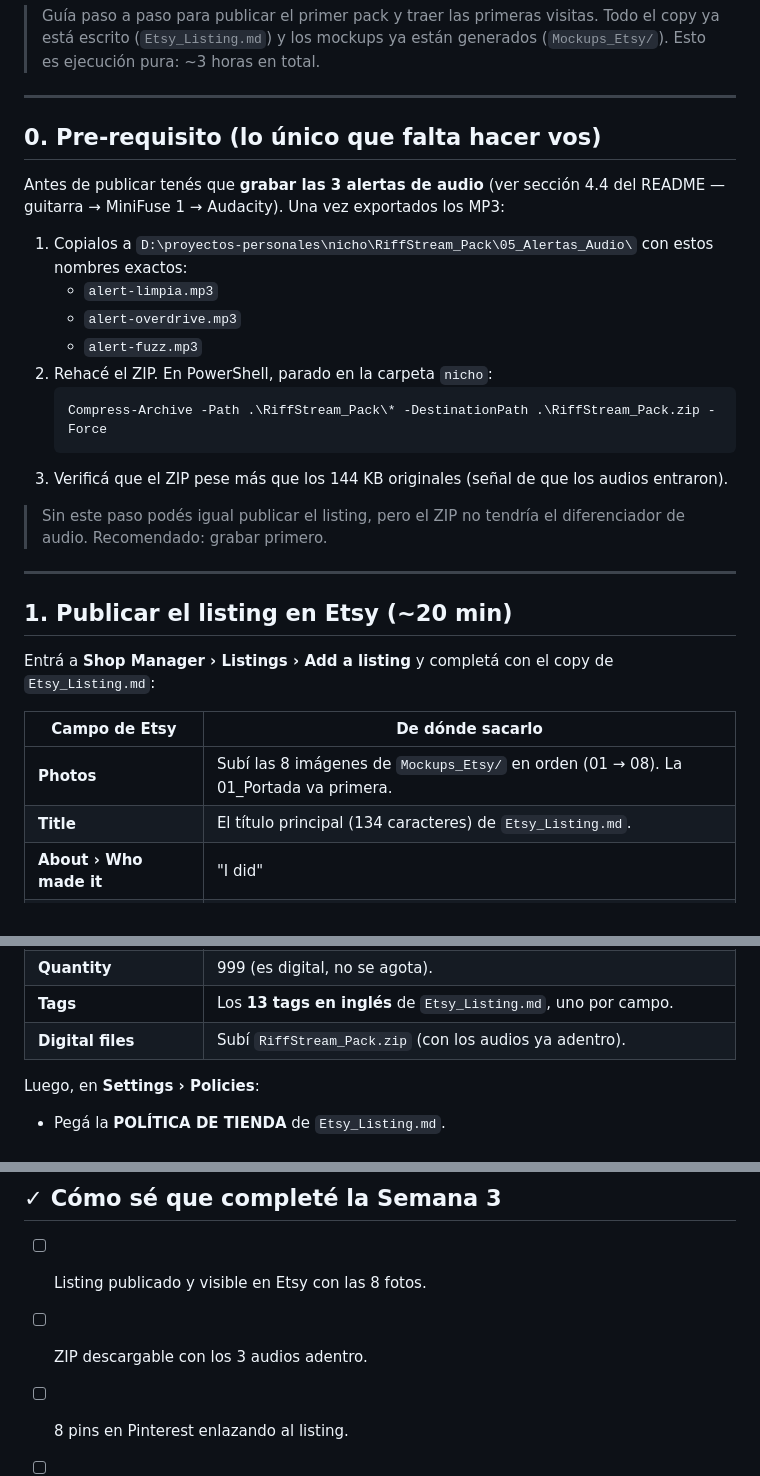
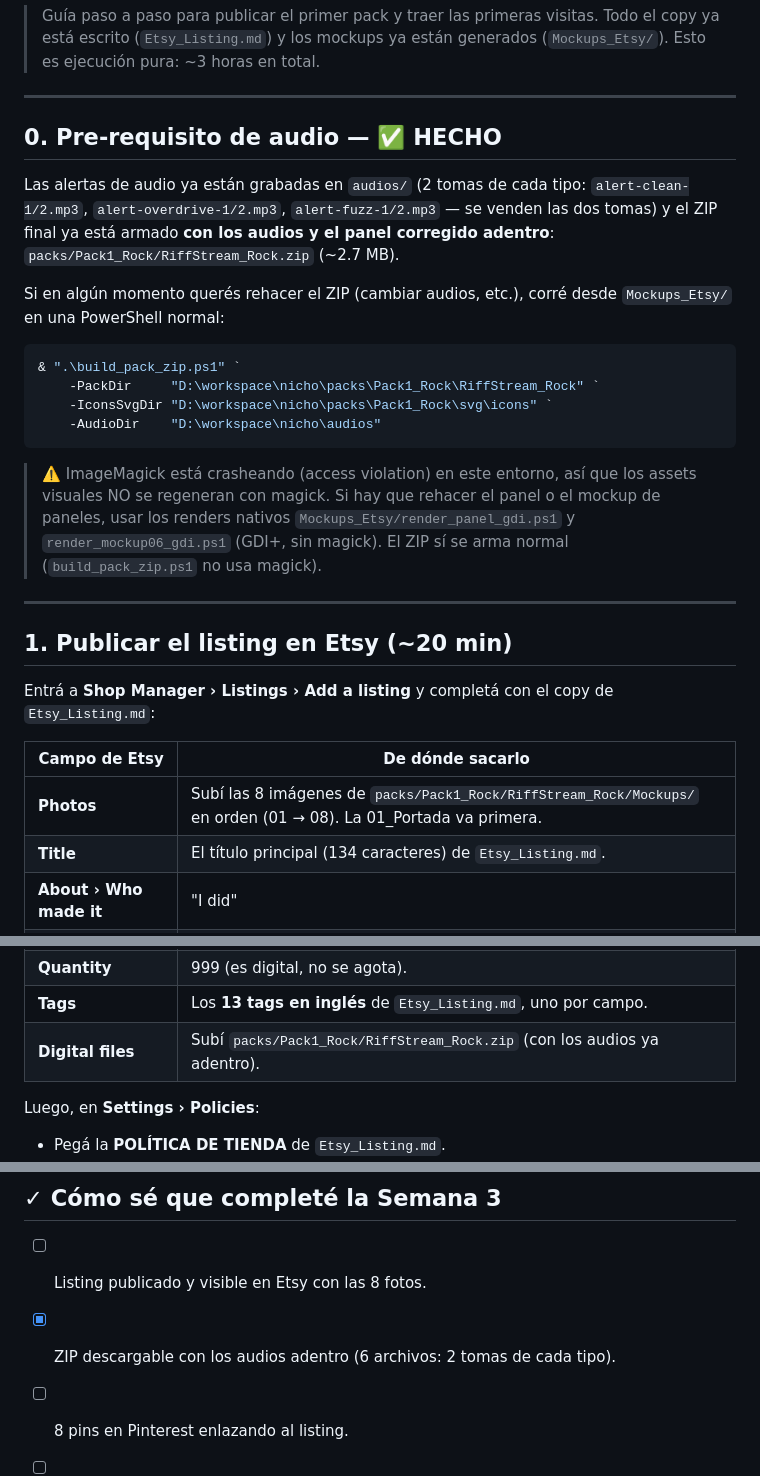
Before and after one commit to juancruzeiriz/nicho, a Markdown page: Semana3_Lanzamiento.md, 3 parts joined by grey strips. Rendered like a GitHub page.

````diff
--- a/Semana3_Lanzamiento.md
+++ b/Semana3_Lanzamiento.md
@@ -6,25 +6,27 @@
 
 ---
 
-## 0. Pre-requisito (lo único que falta hacer vos)
+## 0. Pre-requisito de audio — ✅ HECHO
 
-Antes de publicar tenés que **grabar las 3 alertas de audio** (ver sección 4.4
-del README — guitarra → MiniFuse 1 → Audacity). Una vez exportados los MP3:
+Las alertas de audio ya están grabadas en `audios/` (2 tomas de cada tipo:
+`alert-clean-1/2.mp3`, `alert-overdrive-1/2.mp3`, `alert-fuzz-1/2.mp3` — se
+venden las dos tomas) y el ZIP final ya está armado **con los audios y el panel
+corregido adentro**: `packs/Pack1_Rock/RiffStream_Rock.zip` (~2.7 MB).
 
-1. Copialos a `D:\proyectos-personales\nicho\RiffStream_Pack\05_Alertas_Audio\`
-   con estos nombres exactos:
-   - `alert-limpia.mp3`
-   - `alert-overdrive.mp3`
-   - `alert-fuzz.mp3`
-2. Rehacé el ZIP. En PowerShell, parado en la carpeta `nicho`:
-   ```powershell
-   Compress-Archive -Path .\RiffStream_Pack\* -DestinationPath .\RiffStream_Pack.zip -Force
-   ```
-3. Verificá que el ZIP pese más que los 144 KB originales (señal de que los
-   audios entraron).
+Si en algún momento querés rehacer el ZIP (cambiar audios, etc.), corré desde
+`Mockups_Etsy/` en una PowerShell normal:
+```powershell
+& ".\build_pack_zip.ps1" `
+    -PackDir     "D:\workspace\nicho\packs\Pack1_Rock\RiffStream_Rock" `
+    -IconsSvgDir "D:\workspace\nicho\packs\Pack1_Rock\svg\icons" `
+    -AudioDir    "D:\workspace\nicho\audios"
+```
 
-> Sin este paso podés igual publicar el listing, pero el ZIP no tendría el
-> diferenciador de audio. Recomendado: grabar primero.
+> ⚠️ ImageMagick está crasheando (access violation) en este entorno, así que los
+> assets visuales NO se regeneran con magick. Si hay que rehacer el panel o el
+> mockup de paneles, usar los renders nativos `Mockups_Etsy/render_panel_gdi.ps1`
+> y `render_mockup06_gdi.ps1` (GDI+, sin magick). El ZIP sí se arma normal
+> (`build_pack_zip.ps1` no usa magick).
 
 ---
 
@@ -35,7 +37,7 @@ Entrá a **Shop Manager › Listings › Add a listing** y completá con el copy
 
 | Campo de Etsy | De dónde sacarlo |
 |---|---|
-| **Photos** | Subí las 8 imágenes de `Mockups_Etsy/` en orden (01 → 08). La 01_Portada va primera. |
+| **Photos** | Subí las 8 imágenes de `packs/Pack1_Rock/RiffStream_Rock/Mockups/` en orden (01 → 08). La 01_Portada va primera. |
 | **Title** | El título principal (134 caracteres) de `Etsy_Listing.md`. |
 | **About › Who made it** | "I did" |
 | **About › What is it** | "A finished product" |
@@ -46,7 +48,7 @@ Entrá a **Shop Manager › Listings › Add a listing** y completá con el copy
 | **Price** | **$12 USD** (precio de salida del README). |
 | **Quantity** | 999 (es digital, no se agota). |
 | **Tags** | Los **13 tags en inglés** de `Etsy_Listing.md`, uno por campo. |
-| **Digital files** | Subí `RiffStream_Pack.zip` (con los audios ya adentro). |
+| **Digital files** | Subí `packs/Pack1_Rock/RiffStream_Rock.zip` (con los audios ya adentro). |
 
 Luego, en **Settings › Policies**:
 - Pegá la **POLÍTICA DE TIENDA** de `Etsy_Listing.md`.
@@ -128,7 +130,7 @@ después suele preguntar dónde conseguirlo → ahí sí pasás el link.
 ## ✓ Cómo sé que completé la Semana 3
 
 - [ ] Listing publicado y visible en Etsy con las 8 fotos.
-- [ ] ZIP descargable con los 3 audios adentro.
+- [x] ZIP descargable con los audios adentro (6 archivos: 2 tomas de cada tipo).
 - [ ] 8 pins en Pinterest enlazando al listing.
 - [ ] 2 posts en Reddit publicados.
 - [ ] Stats de Etsy registrando las primeras visitas.
````
Also changed, not shown: README.md (+25 -17 lines).
